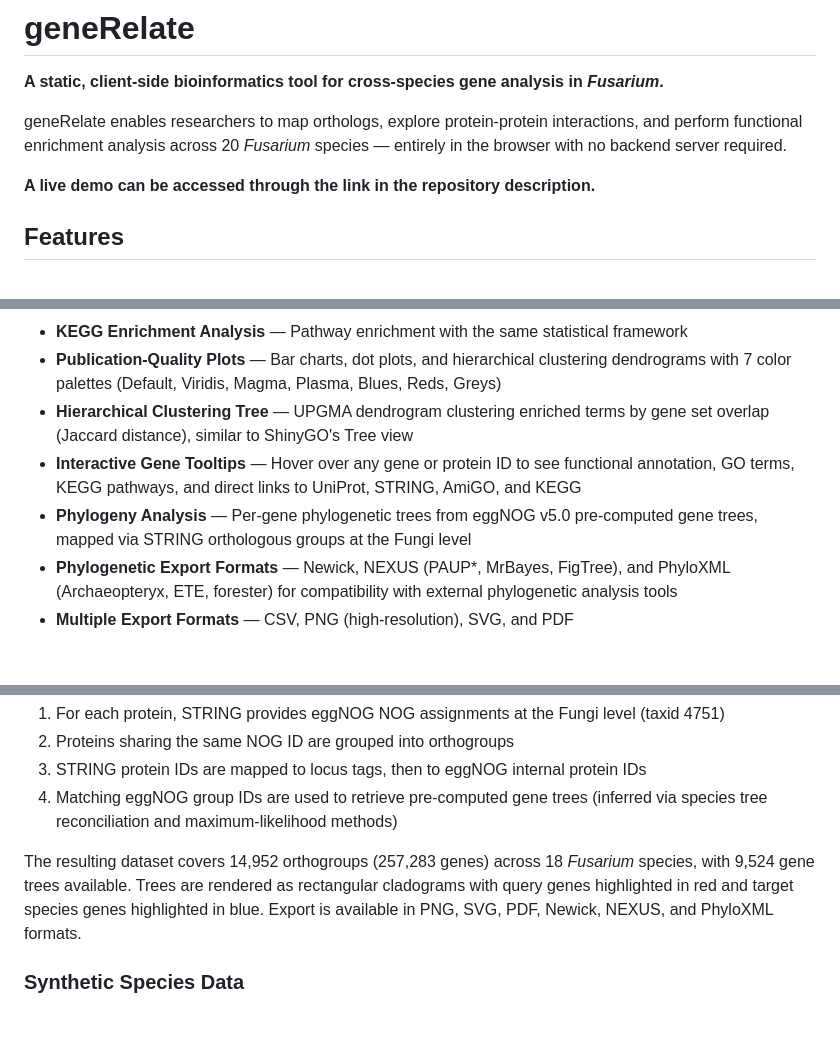
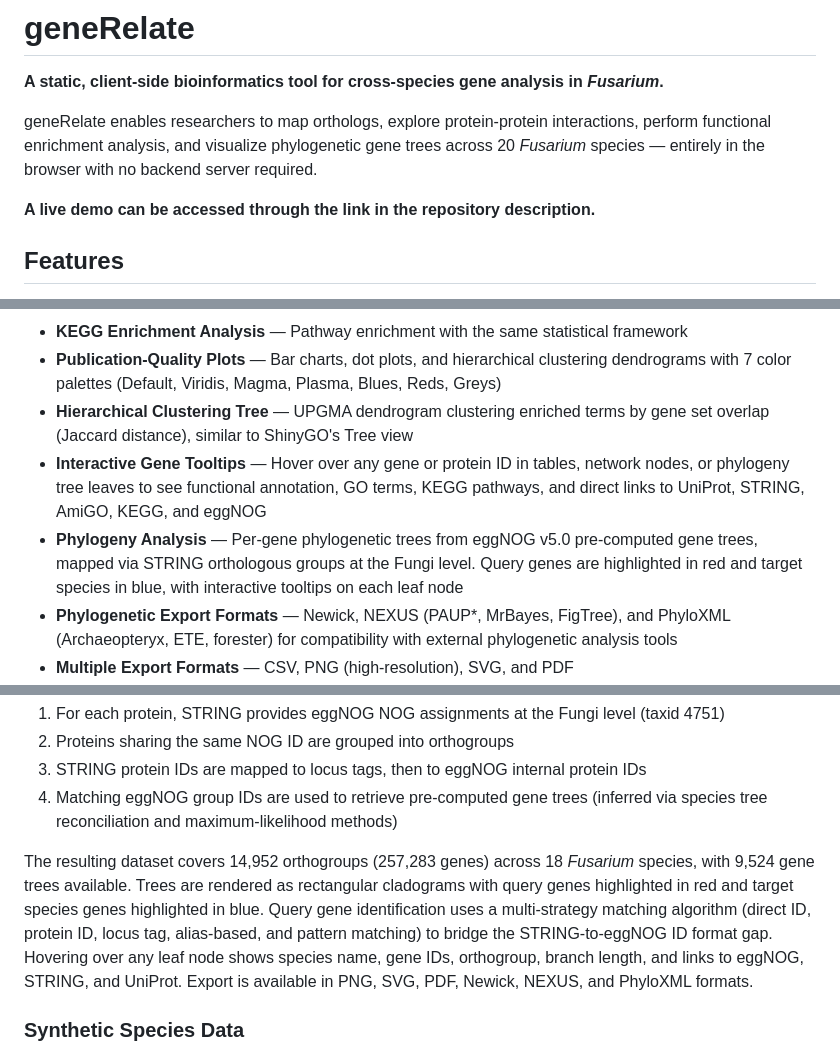
Before and after one commit to tunabirgun/geneRelate, a Markdown page: README.md, 3 parts joined by grey strips. Rendered like a GitHub page; blank space fills up the shorter version.

Commit message:
Update introduction to mention phylogeny, gene tress and interactive tooltips

```diff
--- a/README.md
+++ b/README.md
@@ -2,10 +2,9 @@
 
 **A static, client-side bioinformatics tool for cross-species gene analysis in *Fusarium*.**
 
-geneRelate enables researchers to map orthologs, explore protein-protein interactions, and perform functional enrichment analysis across 20 *Fusarium* species — entirely in the browser with no backend server required.
+geneRelate enables researchers to map orthologs, explore protein-protein interactions, perform functional enrichment analysis, and visualize phylogenetic gene trees across 20 *Fusarium* species — entirely in the browser with no backend server required.
 
 **A live demo can be accessed through the link in the repository description.**
-
 
 
 ## Features
@@ -19,8 +18,8 @@ geneRelate enables researchers to map orthologs, explore protein-protein interac
 - **KEGG Enrichment Analysis** — Pathway enrichment with the same statistical framework
 - **Publication-Quality Plots** — Bar charts, dot plots, and hierarchical clustering dendrograms with 7 color palettes (Default, Viridis, Magma, Plasma, Blues, Reds, Greys)
 - **Hierarchical Clustering Tree** — UPGMA dendrogram clustering enriched terms by gene set overlap (Jaccard distance), similar to ShinyGO's Tree view
-- **Interactive Gene Tooltips** — Hover over any gene or protein ID to see functional annotation, GO terms, KEGG pathways, and direct links to UniProt, STRING, AmiGO, and KEGG
-- **Phylogeny Analysis** — Per-gene phylogenetic trees from eggNOG v5.0 pre-computed gene trees, mapped via STRING orthologous groups at the Fungi level
+- **Interactive Gene Tooltips** — Hover over any gene or protein ID in tables, network nodes, or phylogeny tree leaves to see functional annotation, GO terms, KEGG pathways, and direct links to UniProt, STRING, AmiGO, KEGG, and eggNOG
+- **Phylogeny Analysis** — Per-gene phylogenetic trees from eggNOG v5.0 pre-computed gene trees, mapped via STRING orthologous groups at the Fungi level. Query genes are highlighted in red and target species in blue, with interactive tooltips on each leaf node
 - **Phylogenetic Export Formats** — Newick, NEXUS (PAUP\*, MrBayes, FigTree), and PhyloXML (Archaeopteryx, ETE, forester) for compatibility with external phylogenetic analysis tools
 - **Multiple Export Formats** — CSV, PNG (high-resolution), SVG, and PDF
 - **Dark / Light Theme** — Persistent theme preference
@@ -83,7 +82,7 @@ Gene trees are derived from eggNOG v5.0 pre-computed phylogenies at the Fungi le
 3. STRING protein IDs are mapped to locus tags, then to eggNOG internal protein IDs
 4. Matching eggNOG group IDs are used to retrieve pre-computed gene trees (inferred via species tree reconciliation and maximum-likelihood methods)
 
-The resulting dataset covers 14,952 orthogroups (257,283 genes) across 18 *Fusarium* species, with 9,524 gene trees available. Trees are rendered as rectangular cladograms with query genes highlighted in red and target species genes highlighted in blue. Export is available in PNG, SVG, PDF, Newick, NEXUS, and PhyloXML formats.
+The resulting dataset covers 14,952 orthogroups (257,283 genes) across 18 *Fusarium* species, with 9,524 gene trees available. Trees are rendered as rectangular cladograms with query genes highlighted in red and target species genes highlighted in blue. Query gene identification uses a multi-strategy matching algorithm (direct ID, protein ID, locus tag, alias-based, and pattern matching) to bridge the STRING-to-eggNOG ID format gap. Hovering over any leaf node shows species name, gene IDs, orthogroup, branch length, and links to eggNOG, STRING, and UniProt. Export is available in PNG, SVG, PDF, Newick, NEXUS, and PhyloXML formats.
 
 ### Synthetic Species Data
 
```
